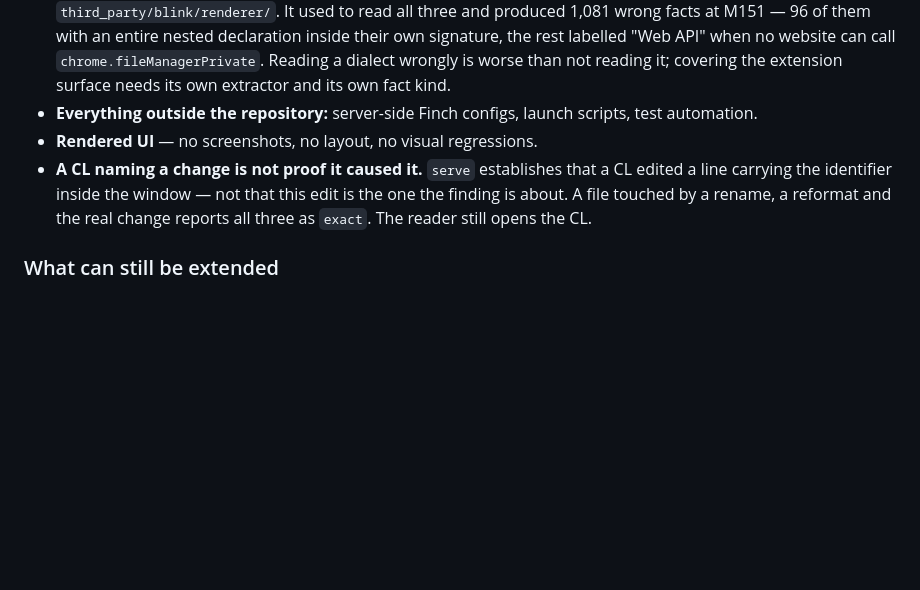
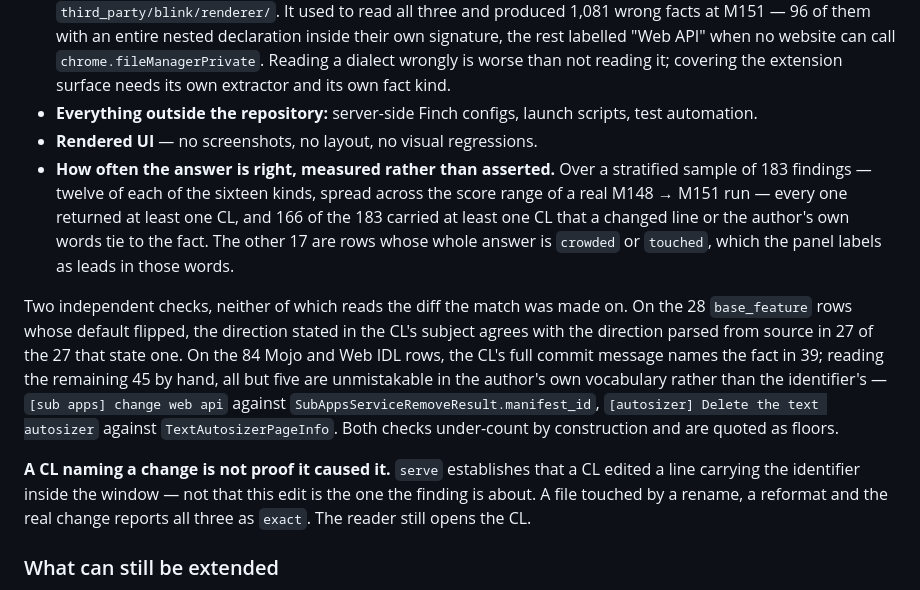
Before and after one commit to nguyenhuyhoanganh/sbcompare2chrom, a Markdown page: README.md, the part around the change. Drawn GitHub-style; blank space fills up the shorter version.

Commit message:
Measure how often the answer is right, on every kind
The claims about this stage were coverage claims -- how many rows get an
answer -- and the one precision claim was four findings checked by hand while
building it. This measures it.

A stratified sample: twelve findings of each of the sixteen kinds, spread
across the score range of a real M148 -> M151 run, because the top slice is
almost all Mojo and sampling by score alone measures one extractor and calls
it the tool. 183 rows, every one resolved.

  every row returned at least one CL              183 / 183
  at least one CL tied to the fact                166 / 183
  the whole answer is a lead, and says so          17 / 183

Two independent checks, neither reading the diff the match was made on.

On the 28 `base_feature` rows whose default flipped, the direction stated in
the CL's subject agrees with the direction parsed from source in 27 of the 27
subjects that state one. Before the window fix it was 40 of 44, and all four
disagreements were CLs that had landed after M151 branched.

On the 84 Mojo and Web IDL rows -- the ones nothing could check automatically
-- the CL's full commit message names the fact in 39. Reading the other 45 by
hand, all but five are unmistakable in the author's own vocabulary rather than
the identifier's: `[sub apps] change web api` against
`SubAppsServiceRemoveResult.manifest_id`, `[autosizer] Delete the text
autosizer` against `TextAutosizerPageInfo`, `[RTCLogging] Add metadata
parameter` against `RTCMetadata`.

Both checks under-count by construction, so both are quoted as floors. The
string test called `CastStreamingWinHardwareH264` a miss against "Enable hw
H264 encoding by default", which is the same thing said in English -- that is
the shape of every one of its false negatives.

Co-Authored-By: Claude Opus 5 (1M context) <noreply@anthropic.com>

```diff
--- a/README.md
+++ b/README.md
@@ -1041,7 +1041,11 @@ The `route → guard → flag` chain covers the most important part — **page**
 - **Extension APIs.** The `.idl` extension serves three different languages in the Chromium tree: Blink's Web IDL, Chrome Extensions IDL (`chrome/common/extensions/api/`, `extensions/common/api/`) and MIDL (`ichromeaccessible.idl`). The extractor understands only the first, so it reads only under `third_party/blink/renderer/`. It used to read all three and produced 1,081 wrong facts at M151 — 96 of them with an entire nested declaration inside their own signature, the rest labelled "Web API" when no website can call `chrome.fileManagerPrivate`. Reading a dialect wrongly is worse than not reading it; covering the extension surface needs its own extractor and its own fact kind.
 - **Everything outside the repository:** server-side Finch configs, launch scripts, test automation.
 - **Rendered UI** — no screenshots, no layout, no visual regressions.
-- **A CL naming a change is not proof it caused it.** `serve` establishes that a CL edited a line carrying the identifier inside the window — not that this edit is the one the finding is about. A file touched by a rename, a reformat and the real change reports all three as `exact`. The reader still opens the CL.
+- **How often the answer is right, measured rather than asserted.** Over a stratified sample of 183 findings — twelve of each of the sixteen kinds, spread across the score range of a real M148 → M151 run — every one returned at least one CL, and 166 of the 183 carried at least one CL that a changed line or the author's own words tie to the fact. The other 17 are rows whose whole answer is `crowded` or `touched`, which the panel labels as leads in those words.
+
+Two independent checks, neither of which reads the diff the match was made on. On the 28 `base_feature` rows whose default flipped, the direction stated in the CL's subject agrees with the direction parsed from source in 27 of the 27 that state one. On the 84 Mojo and Web IDL rows, the CL's full commit message names the fact in 39; reading the remaining 45 by hand, all but five are unmistakable in the author's own vocabulary rather than the identifier's — `[sub apps] change web api` against `SubAppsServiceRemoveResult.manifest_id`, `[autosizer] Delete the text autosizer` against `TextAutosizerPageInfo`. Both checks under-count by construction and are quoted as floors.
+
+**A CL naming a change is not proof it caused it.** `serve` establishes that a CL edited a line carrying the identifier inside the window — not that this edit is the one the finding is about. A file touched by a rename, a reformat and the real change reports all three as `exact`. The reader still opens the CL.
 
 ### What can still be extended
 
```
